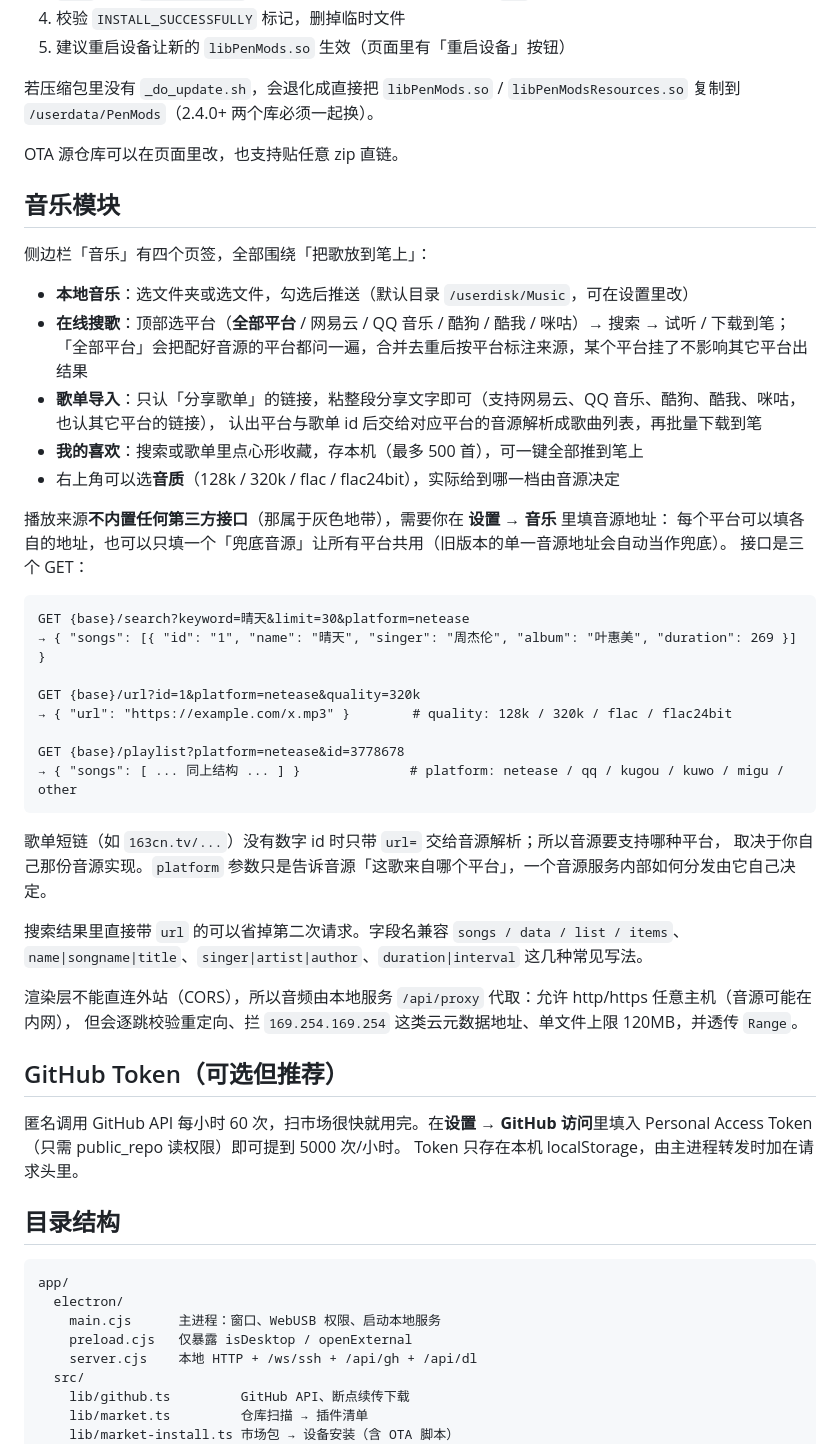
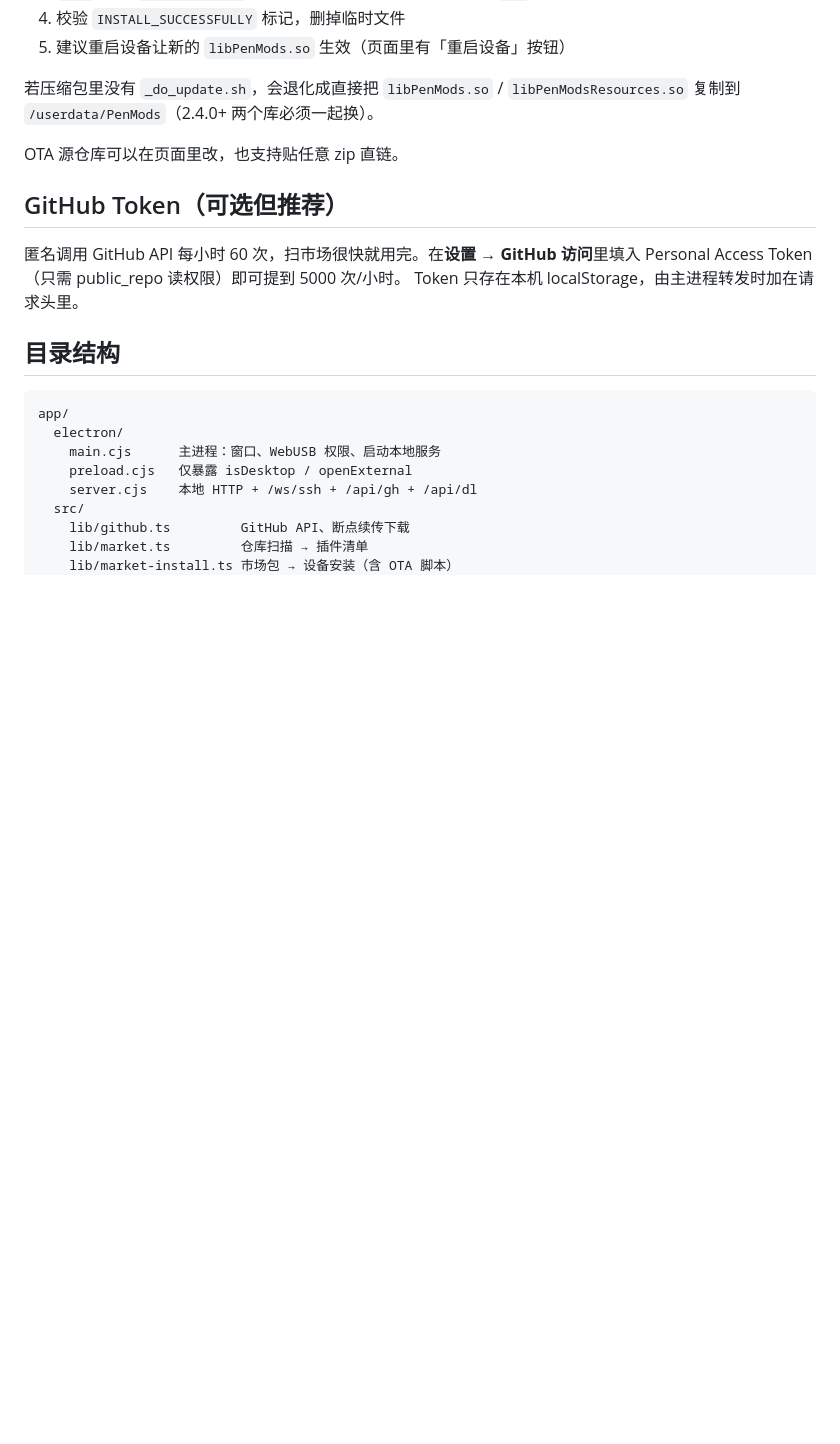
Before and after one commit to Zikuishanlu/PenModsInstaller-Desktop, a Markdown page: README.md, the part around one of its changes. Drawn GitHub-style; blank space fills up the shorter version.

````diff
--- a/README.md
+++ b/README.md
@@ -199,42 +194,6 @@ npm run dist:portable  # 产出免安装单文件：PenMods-Installer-Portable-<
 
 OTA 源仓库可以在页面里改，也支持贴任意 zip 直链。
 
-## 音乐模块
-
-侧边栏「音乐」有四个页签，全部围绕「把歌放到笔上」：
-
-- **本地音乐**：选文件夹或选文件，勾选后推送（默认目录 `/userdisk/Music`，可在设置里改）
-- **在线搜歌**：顶部选平台（**全部平台** / 网易云 / QQ 音乐 / 酷狗 / 酷我 / 咪咕）→ 搜索 → 试听 / 下载到笔；
-  「全部平台」会把配好音源的平台都问一遍，合并去重后按平台标注来源，某个平台挂了不影响其它平台出结果
-- **歌单导入**：只认「分享歌单」的链接，粘整段分享文字即可（支持网易云、QQ 音乐、酷狗、酷我、咪咕，也认其它平台的链接），
-  认出平台与歌单 id 后交给对应平台的音源解析成歌曲列表，再批量下载到笔
-- **我的喜欢**：搜索或歌单里点心形收藏，存本机（最多 500 首），可一键全部推到笔上
-- 右上角可以选**音质**（128k / 320k / flac / flac24bit），实际给到哪一档由音源决定
-
-播放来源**不内置任何第三方接口**（那属于灰色地带），需要你在 **设置 → 音乐** 里填音源地址：
-每个平台可以填各自的地址，也可以只填一个「兜底音源」让所有平台共用（旧版本的单一音源地址会自动当作兜底）。
-接口是三个 GET：
-
-```text
-GET {base}/search?keyword=晴天&limit=30&platform=netease
-→ { "songs": [{ "id": "1", "name": "晴天", "singer": "周杰伦", "album": "叶惠美", "duration": 269 }] }
-
-GET {base}/url?id=1&platform=netease&quality=320k
-→ { "url": "https://example.com/x.mp3" }        # quality: 128k / 320k / flac / flac24bit
-
-GET {base}/playlist?platform=netease&id=3778678
-→ { "songs": [ ... 同上结构 ... ] }              # platform: netease / qq / kugou / kuwo / migu / other
-```
-
-歌单短链（如 `163cn.tv/...`）没有数字 id 时只带 `url=` 交给音源解析；所以音源要支持哪种平台，
-取决于你自己那份音源实现。`platform` 参数只是告诉音源「这歌来自哪个平台」，一个音源服务内部如何分发由它自己决定。
-
-搜索结果里直接带 `url` 的可以省掉第二次请求。字段名兼容 `songs / data / list / items`、
-`name|songname|title`、`singer|artist|author`、`duration|interval` 这几种常见写法。
-
-渲染层不能直连外站（CORS），所以音频由本地服务 `/api/proxy` 代取：允许 http/https 任意主机（音源可能在内网），
-但会逐跳校验重定向、拦 `169.254.169.254` 这类云元数据地址、单文件上限 120MB，并透传 `Range`。
-
 ## GitHub Token（可选但推荐）
 
 匿名调用 GitHub API 每小时 60 次，扫市场很快就用完。在**设置 → GitHub 访问**里填入
````
Also changed, not shown: other parts of README.md (+6 -13 lines), CHANGELOG.md (+3 -5 lines), docs/NOTICE.md (+2 -2 lines), docs/screenshots/music-favorites.png (deleted), docs/screenshots/music-local.png (deleted), docs/screenshots/music-platforms.png (deleted), docs/screenshots/music-playlist.png (deleted), docs/screenshots/settings.png, docs/screenshots/sidebar.png, 7 other files.
